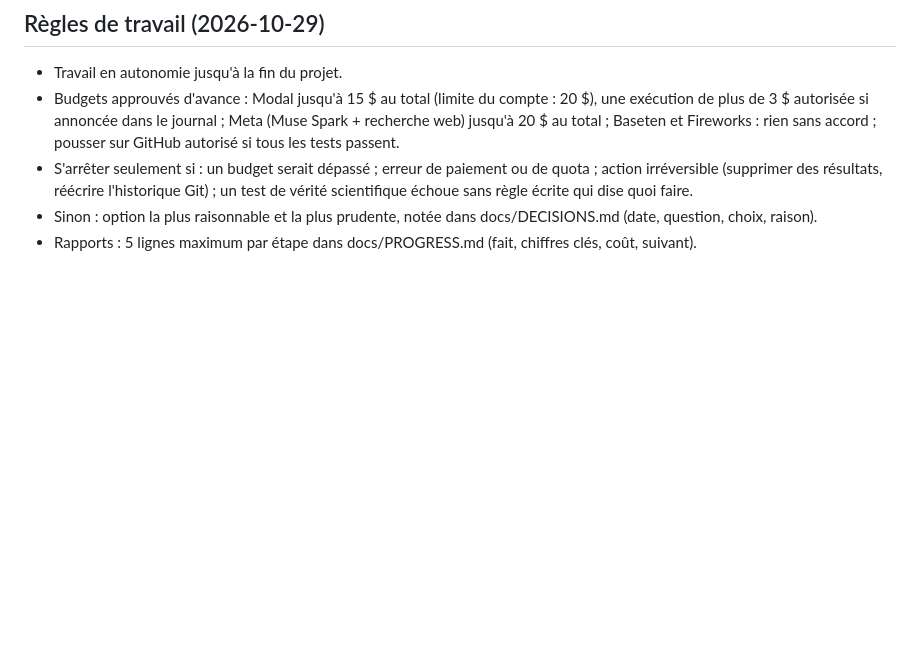
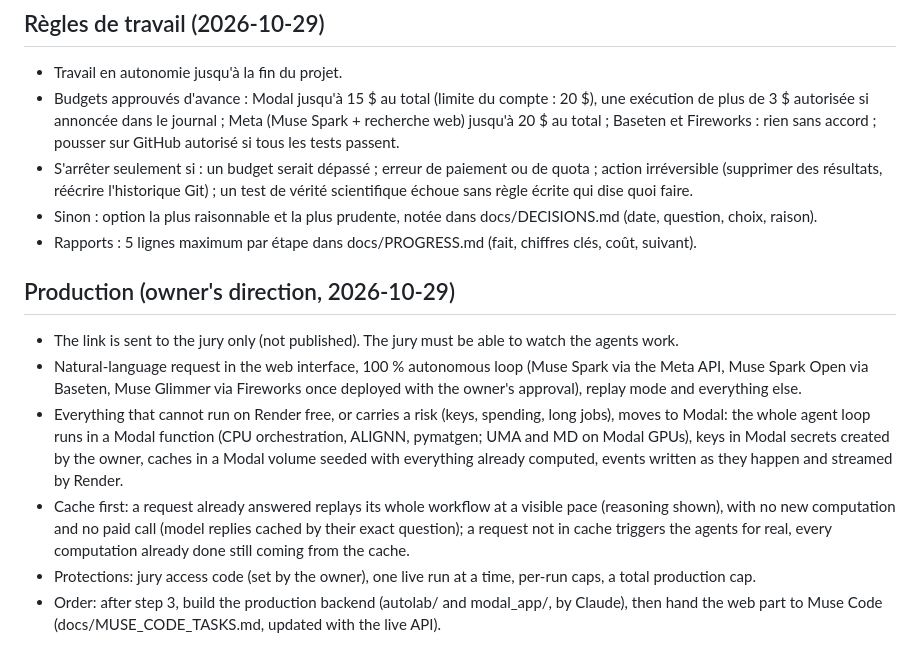
Before and after one commit to hkdebendo/autolab, a Markdown page: docs/ROADMAP.md, the part around the change. Drawn GitHub-style; blank space fills up the shorter version.

Commit message:
docs: production direction (jury-only link, live agents on Modal, cache-first replay) in the roadmap

```diff
--- a/docs/ROADMAP.md
+++ b/docs/ROADMAP.md
@@ -25,3 +25,12 @@ Soumission : mercredi 4 nov. 21h00 ET (jeudi 5 nov. 3h00 au Bénin). Dépôt : h
 - S'arrêter seulement si : un budget serait dépassé ; erreur de paiement ou de quota ; action irréversible (supprimer des résultats, réécrire l'historique Git) ; un test de vérité scientifique échoue sans règle écrite qui dise quoi faire.
 - Sinon : option la plus raisonnable et la plus prudente, notée dans docs/DECISIONS.md (date, question, choix, raison).
 - Rapports : 5 lignes maximum par étape dans docs/PROGRESS.md (fait, chiffres clés, coût, suivant).
+
+## Production (owner's direction, 2026-10-29)
+
+- The link is sent to the jury only (not published). The jury must be able to watch the agents work.
+- Natural-language request in the web interface, 100 % autonomous loop (Muse Spark via the Meta API, Muse Spark Open via Baseten, Muse Glimmer via Fireworks once deployed with the owner's approval), replay mode and everything else.
+- Everything that cannot run on Render free, or carries a risk (keys, spending, long jobs), moves to Modal: the whole agent loop runs in a Modal function (CPU orchestration, ALIGNN, pymatgen; UMA and MD on Modal GPUs), keys in Modal secrets created by the owner, caches in a Modal volume seeded with everything already computed, events written as they happen and streamed by Render.
+- Cache first: a request already answered replays its whole workflow at a visible pace (reasoning shown), with no new computation and no paid call (model replies cached by their exact question); a request not in cache triggers the agents for real, every computation already done still coming from the cache.
+- Protections: jury access code (set by the owner), one live run at a time, per-run caps, a total production cap.
+- Order: after step 3, build the production backend (autolab/ and modal_app/, by Claude), then hand the web part to Muse Code (docs/MUSE_CODE_TASKS.md, updated with the live API).
```
Also changed, not shown: docs/DECISIONS.md (+1 -0 lines).
